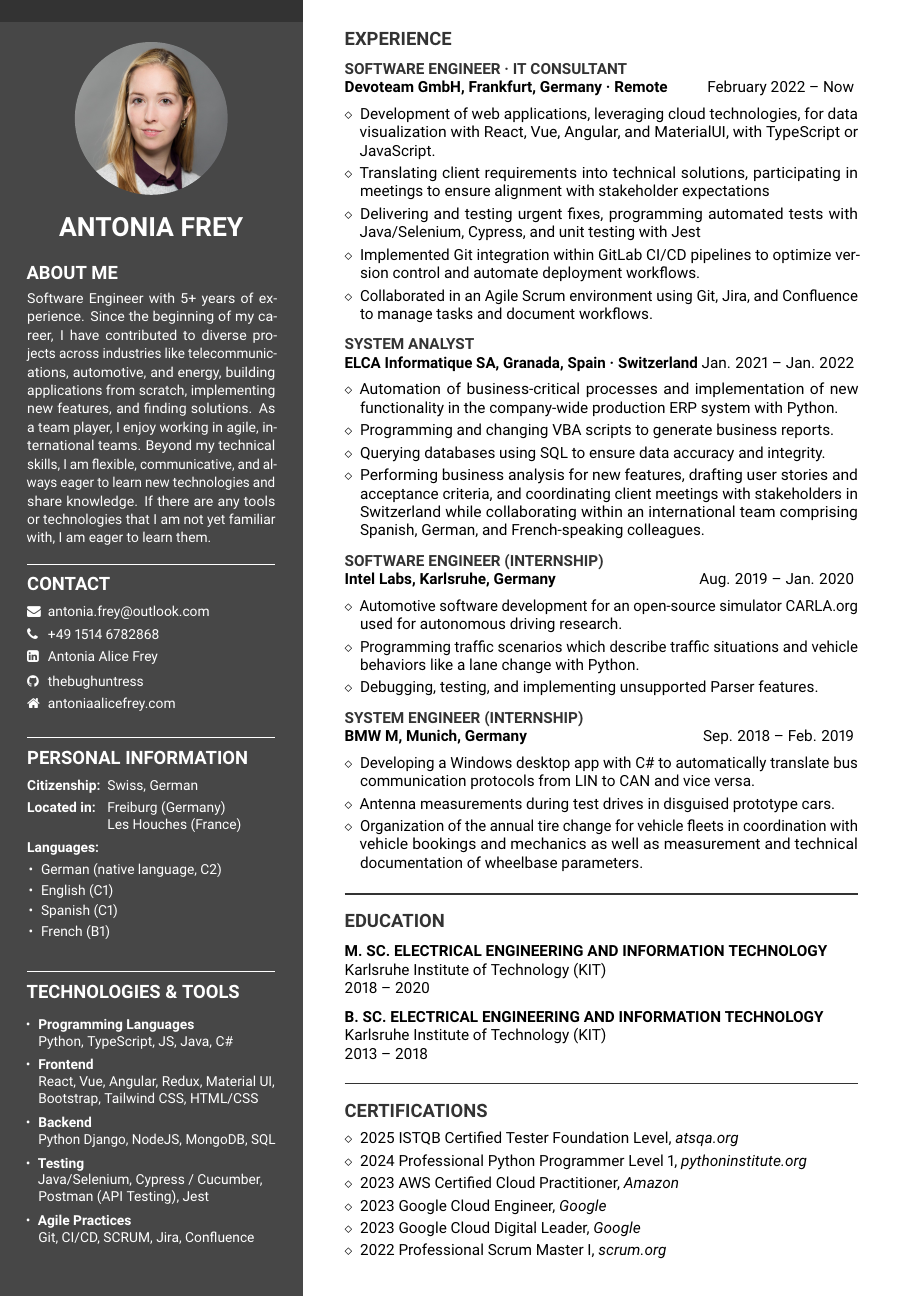
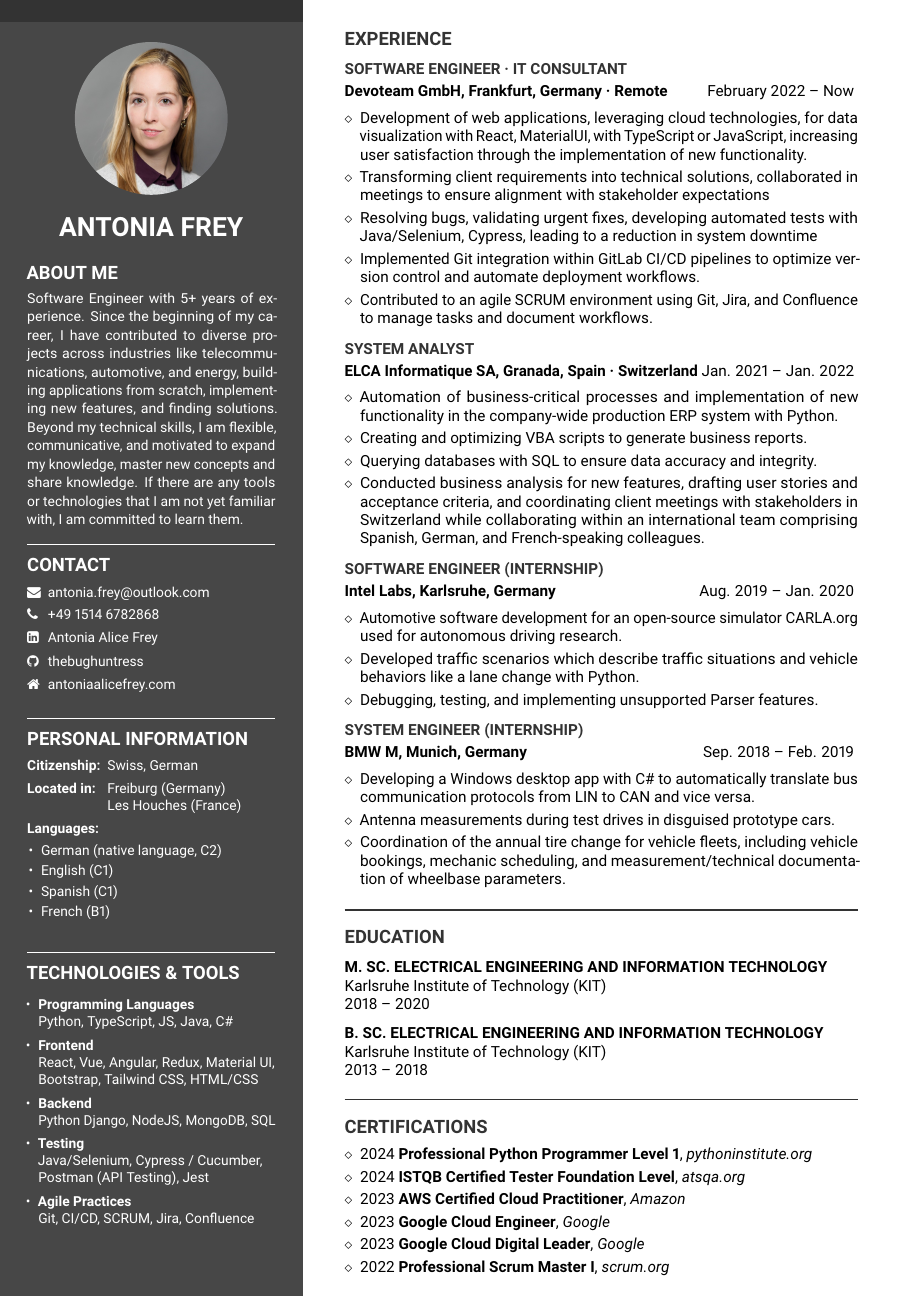
Before and after one commit to thebughuntress/cv-latex, a LaTeX CV (cv-john-miller/cv.tex): page 1 of 2. Compiled offline with pdfLaTeX.

Commit message:
add links to certs

```diff
--- a/cv-john-miller/cv.tex
+++ b/cv-john-miller/cv.tex
@@ -23,8 +23,8 @@
 \newcommand{\is}{\par\vskip.5ex plus .4ex}
 
 \newcommand{\job}[3]{%
-    \is
-    \textbf{\textcolor{cvblue} {\MakeUppercase{#1}}}\\
+    \vspace*{0.5ex}
+    \textbf{\textcolor{cvblue} {\MakeUppercase{#1}}}\\[0.5ex]
     \textbf{#2} \dates{#3}
 }
 
@@ -35,8 +35,9 @@
     \dates{#3}
 }
 
-\newcommand{\cert}[3]{%
-  #1 #2, \textit{#3}%
+\newcommand{\cert}[4]{
+\hypersetup{urlcolor=black}
+  #1 \textbf{\href{#4}{#2}}, \textit{#3}%
 }
 
 \newcommand{\dates}[1]{\hfill\mbox{#1}}
@@ -117,8 +118,7 @@
 \parbox{1\textwidth}{
 {\small
 \justifying
-\noindent Software Engineer with 5+ years of experience. Since the beginning of my career, I have contributed to diverse projects across industries like telecommunications, automotive, and energy, building applications from scratch, implementing new features, and finding solutions. As a team player, I enjoy working in agile, international teams.
-Beyond my technical skills, I am flexible, communicative, and always eager to learn new technologies and share knowledge. If there are any tools or technologies that I am not yet familiar with, I am eager to learn them.
+\noindent Software Engineer with 5+ years of experience. Since the beginning of my career, I have contributed to diverse projects across industries like telecommunications, automotive, and energy, building applications from scratch, implementing new features, and finding solutions. Beyond my technical skills, I am flexible, communicative, and motivated to expand my knowledge, master new concepts and share knowledge. If there are any tools or technologies that I am not yet familiar with, I am committed to learn them.
 }}
 
 
@@ -195,11 +193,11 @@ Beyond my technical skills, I am flexible, communicative, and always eager to le
     {February 2022 -- Now}
 
 \begin{itemize}
-    \item Development of web applications, leveraging cloud technologies, for data visualization with React, Vue, Angular, and MaterialUI, with TypeScript or JavaScript.
- \item Translating client requirements into technical solutions, participating in meetings to ensure alignment with stakeholder expectations
-     \item Delivering and testing urgent fixes, programming automated tests with Java/Selenium, Cypress, and unit testing with Jest
+    \item Development of web applications, leveraging cloud technologies, for data visualization with React, MaterialUI, with TypeScript or JavaScript, increasing user satisfaction through the implementation of new functionality.
+ \item Transforming client requirements into technical solutions, collaborated in meetings to ensure alignment with stakeholder expectations
+     \item Resolving bugs, validating urgent fixes, developing automated tests with Java/Selenium, Cypress, leading to a reduction in system downtime
     \item Implemented Git integration within GitLab CI/CD pipelines to optimize version control and automate deployment workflows.
-    \item Collaborated in an Agile Scrum environment using Git, Jira, and Confluence to manage tasks and document workflows.
+    \item Contributed to an agile SCRUM environment using Git, Jira, and Confluence to manage tasks and document workflows.
 \end{itemize}
 
 \job{System Analyst}
@@ -208,9 +206,9 @@ Beyond my technical skills, I am flexible, communicative, and always eager to le
 
 \begin{itemize}
     \item Automation of business-critical processes and implementation of new functionality in the company-wide production ERP system with Python.
-    \item Programming and changing VBA scripts to generate business reports.
-    \item Querying databases using SQL to ensure data accuracy and integrity.
-    \item Performing business analysis for new features, drafting user stories and acceptance criteria, and coordinating client meetings with stakeholders in Switzerland while collaborating within an international team comprising Spanish, German, and French-speaking colleagues.
+    \item Creating and optimizing VBA scripts to generate business reports.
+    \item Querying databases with SQL to ensure data accuracy and integrity.
+    \item Conducted business analysis for new features, drafting user stories and acceptance criteria, and coordinating client meetings with stakeholders in Switzerland while collaborating within an international team comprising Spanish, German, and French-speaking colleagues.
 \end{itemize}
 
 \job{Software Engineer (Internship)}
@@ -221,7 +219,7 @@ Beyond my technical skills, I am flexible, communicative, and always eager to le
    \item Automotive software development for an open-source simulator
 {\hypersetup{urlcolor=black}\href{https://carla.org/}{CARLA.org}} used for autonomous driving research.
 
-    \item Programming traffic scenarios which describe traffic situations and vehicle behaviors like a lane change with Python.
+    \item Developed traffic scenarios which describe traffic situations and vehicle behaviors like a lane change with Python.
     \item Debugging, testing, and implementing unsupported Parser features.
 \end{itemize}
 
@@ -232,7 +230,7 @@ Beyond my technical skills, I am flexible, communicative, and always eager to le
 \begin{itemize}
     \item Developing a Windows desktop app with C\# to automatically translate bus communication protocols from LIN to CAN and vice versa.
     \item Antenna measurements during test drives in disguised prototype cars.
-    \item Organization of the annual tire change for vehicle fleets in coordination with vehicle bookings and mechanics as well as measurement and technical documentation of wheelbase parameters.
+    \item Coordination of the annual tire change for vehicle fleets, including vehicle bookings, mechanic scheduling, and measurement/technical documentation of wheelbase parameters.
 \end{itemize}
 
 %%%%%%%%%% EDUCATION %%%%%%%%%%
@@ -252,12 +250,12 @@ Beyond my technical skills, I am flexible, communicative, and always eager to le
 \headright{Certifications}
 
 \begin{itemize}
-\item \cert{2025}{ISTQB Certified Tester Foundation Level}{atsqa.org}
-\item \cert{2024}{Professional Python Programmer Level 1}{pythoninstitute.org}
-\item \cert{2023}{AWS Certified Cloud Practitioner}{Amazon}
-\item \cert{2023}{Google Cloud Engineer}{Google}
-\item \cert{2023}{Google Cloud Digital Leader}{Google}
-\item \cert{2022}{Professional Scrum Master I}{scrum.org}
+\item \cert{2024}{Professional Python Programmer Level 1}{pythoninstitute.org}{https://verify.openedg.org/?id=gqtL.HUbN.Eshb}
+\item \cert{2024}{ISTQB Certified Tester Foundation Level}{atsqa.org}{https://www.istqb.org/certifications/certified-tester-foundation-level-ctfl-v4-0/}
+\item \cert{2023}{AWS Certified Cloud Practitioner}{Amazon}{https://www.credly.com/badges/d7c6436d-91aa-4124-a530-67f185f6f372/public_url}
+\item \cert{2023}{Google Cloud Engineer}{Google}{https://google.accredible.com/d46ea4b1-ef6d-4510-a2ed-23ae1cf0a7e6}
+\item \cert{2023}{Google Cloud Digital Leader}{Google}{https://www.credential.net/b68d248c-d7ac-4b19-9ee7-7bfecfccc8b2}
+\item \cert{2022}{Professional Scrum Master I}{scrum.org}{https://www.scrum.org/user/1062623}
 \end{itemize}
 
 
```
Also changed, not shown: cv-john-miller/coverletter.pdf, cv-john-miller/cv.pdf, cv-john-miller/cv.tex (2 more changed lines).
